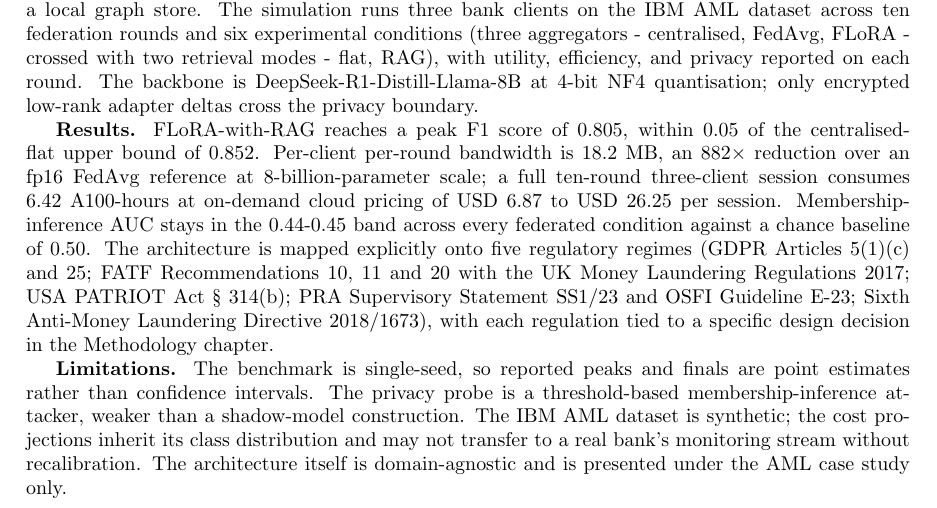
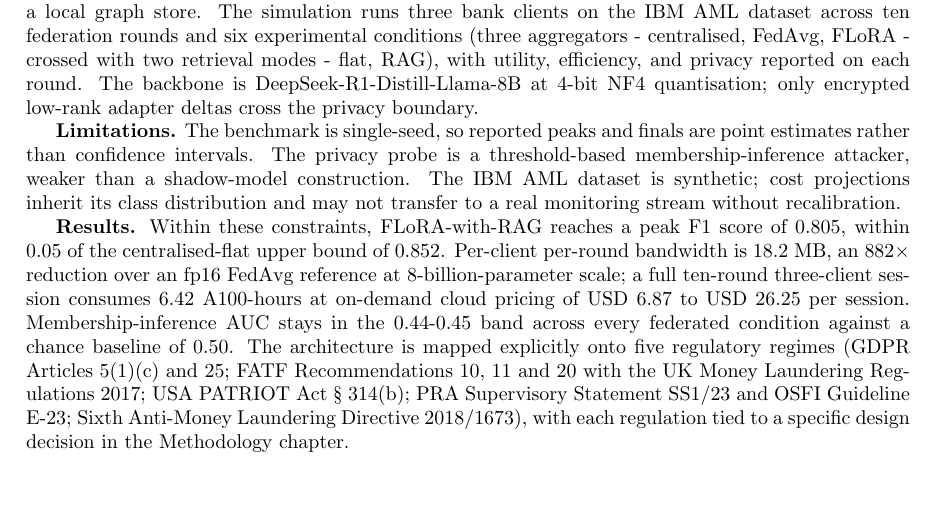
Before and after one commit to SlaviXG/thinking-inside-the-box, a LaTeX thesis (assets/CSC3094_Dissertation/main.tex): part of page 2 of 47, cut so that both start at the same text, the shorter picture padded with empty space. Compiled offline with pdfLaTeX.

Commit message:
docs: state abstract limitations before results

```diff
--- a/assets/CSC3094_Dissertation/main.tex
+++ b/assets/CSC3094_Dissertation/main.tex
@@ -47,9 +47,9 @@
 
 \textbf{Methodology.} ``Thinking Inside the Box'' resolves the trilemma by decoupling \textit{reasoning} from \textit{knowledge}: reasoning lives in a shared adapter trained federatively (FLoRA, Federated Low-Rank Adaptation), and knowledge lives in a per-node Retrieval-Augmented Generation (RAG) pipeline over a local graph store. The simulation runs three bank clients on the IBM AML dataset across ten federation rounds and six experimental conditions (three aggregators - centralised, FedAvg, FLoRA - crossed with two retrieval modes - flat, RAG), with utility, efficiency, and privacy reported on each round. The backbone is DeepSeek-R1-Distill-Llama-8B at 4-bit NF4 quantisation; only encrypted low-rank adapter deltas cross the privacy boundary.
 
-\textbf{Results.} FLoRA-with-RAG reaches a peak F1 score of $0.805$, within $0.05$ of the centralised-flat upper bound of $0.852$. Per-client per-round bandwidth is $18.2$~MB, an $882\times$ reduction over an fp16 FedAvg reference at 8-billion-parameter scale; a full ten-round three-client session consumes $6.42$~A100-hours at on-demand cloud pricing of USD~$6.87$ to USD~$26.25$ per session. Membership-inference AUC stays in the $0.44$-$0.45$ band across every federated condition against a chance baseline of $0.50$. The architecture is mapped explicitly onto five regulatory regimes (GDPR Articles 5(1)(c) and 25; FATF Recommendations 10, 11 and 20 with the UK Money Laundering Regulations 2017; USA PATRIOT Act \S~314(b); PRA Supervisory Statement SS1/23 and OSFI Guideline E-23; Sixth Anti-Money Laundering Directive 2018/1673), with each regulation tied to a specific design decision in the Methodology chapter.
+\textbf{Limitations.} The benchmark is single-seed, so reported peaks and finals are point estimates rather than confidence intervals. The privacy probe is a threshold-based membership-inference attacker, weaker than a shadow-model construction. The IBM AML dataset is synthetic; cost projections inherit its class distribution and may not transfer to a real monitoring stream without recalibration.
 
-\textbf{Limitations.} The benchmark is single-seed, so reported peaks and finals are point estimates rather than confidence intervals. The privacy probe is a threshold-based membership-inference attacker, weaker than a shadow-model construction. The IBM AML dataset is synthetic; the cost projections inherit its class distribution and may not transfer to a real bank's monitoring stream without recalibration. The architecture itself is domain-agnostic and is presented under the AML case study only.
+\textbf{Results.} Within these constraints, FLoRA-with-RAG reaches a peak F1 score of $0.805$, within $0.05$ of the centralised-flat upper bound of $0.852$. Per-client per-round bandwidth is $18.2$~MB, an $882\times$ reduction over an fp16 FedAvg reference at 8-billion-parameter scale; a full ten-round three-client session consumes $6.42$~A100-hours at on-demand cloud pricing of USD~$6.87$ to USD~$26.25$ per session. Membership-inference AUC stays in the $0.44$-$0.45$ band across every federated condition against a chance baseline of $0.50$. The architecture is mapped explicitly onto five regulatory regimes (GDPR Articles 5(1)(c) and 25; FATF Recommendations 10, 11 and 20 with the UK Money Laundering Regulations 2017; USA PATRIOT Act \S~314(b); PRA Supervisory Statement SS1/23 and OSFI Guideline E-23; Sixth Anti-Money Laundering Directive 2018/1673), with each regulation tied to a specific design decision in the Methodology chapter.
 \end{abstract}
 
 \tableofcontents
```
